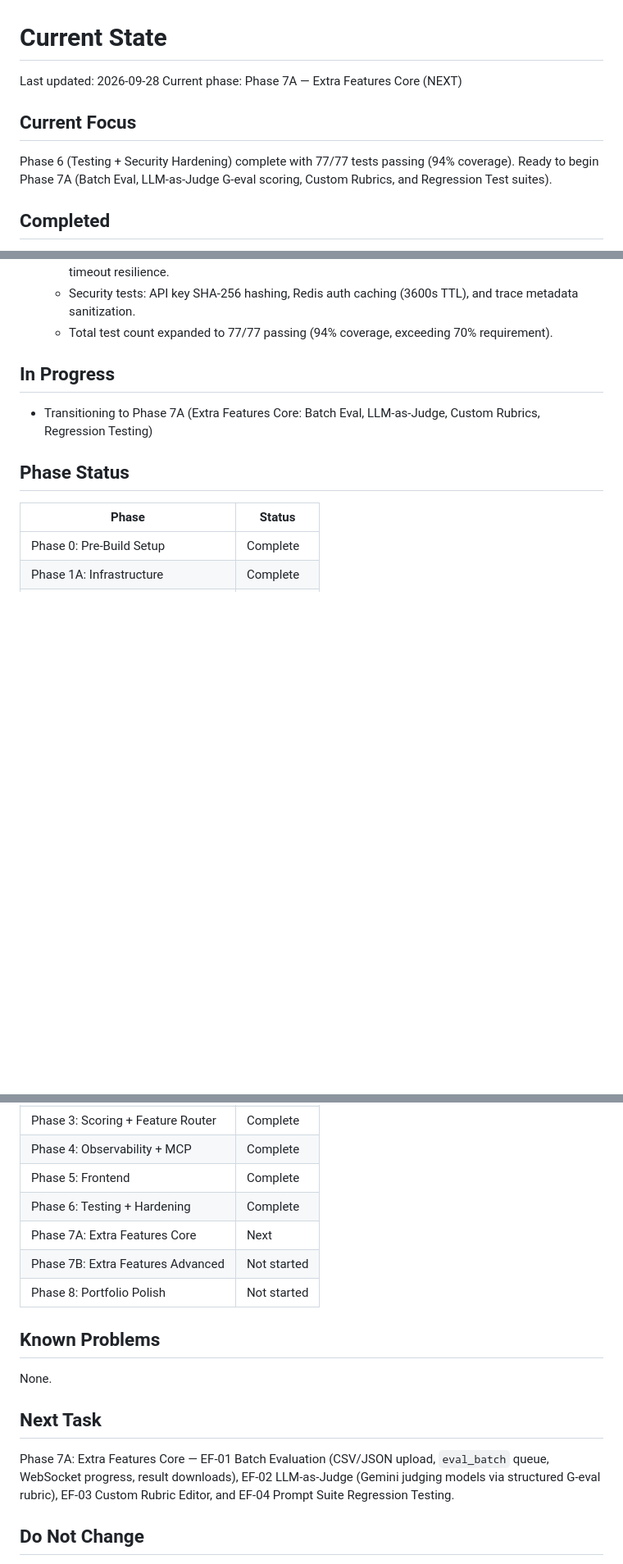
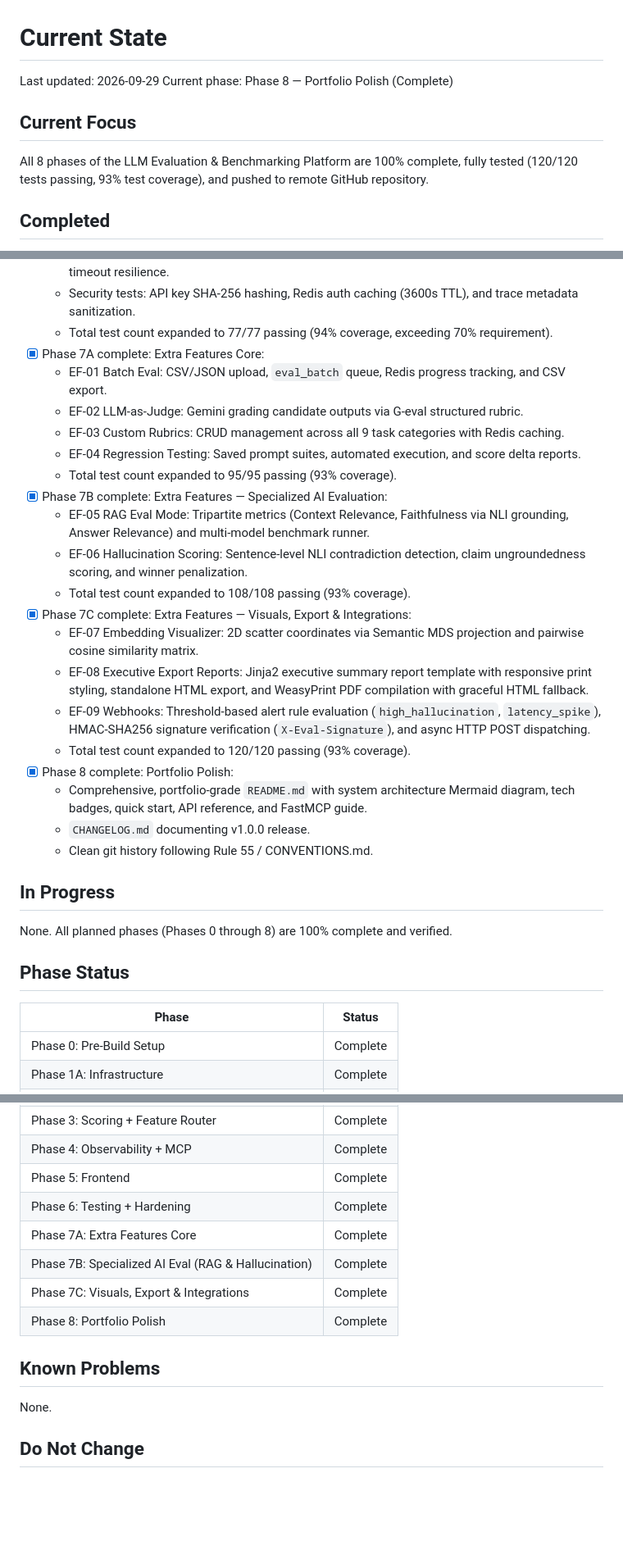
Before and after one commit to Yash-lab01/LLM-Eval-Platform, a Markdown page: context/CURRENT_STATE.md, 3 parts joined by grey strips. Shown at 82% size. GitHub-like rendering; blank space fills up the shorter version.

Commit message:
docs(context): mark Phase 8 and all project phases complete

```diff
--- a/context/CURRENT_STATE.md
+++ b/context/CURRENT_STATE.md
@@ -1,10 +1,10 @@
 # Current State
 
-Last updated: 2026-09-28
-Current phase: Phase 7A — Extra Features Core (NEXT)
+Last updated: 2026-09-29
+Current phase: Phase 8 — Portfolio Polish (Complete)
 
 ## Current Focus
-Phase 6 (Testing + Security Hardening) complete with 77/77 tests passing (94% coverage). Ready to begin Phase 7A (Batch Eval, LLM-as-Judge G-eval scoring, Custom Rubrics, and Regression Test suites).
+All 8 phases of the LLM Evaluation & Benchmarking Platform are 100% complete, fully tested (120/120 tests passing, 93% test coverage), and pushed to remote GitHub repository.
 
 ## Completed
 - [x] All 5 docs written in /docs/
@@ -27,9 +27,28 @@ Phase 6 (Testing + Security Hardening) complete with 77/77 tests passing (94% co
   - Chaos failure injection tests: LiteLLM transient HTTP 429 exponential backoff retry and Ollama timeout resilience.
   - Security tests: API key SHA-256 hashing, Redis auth caching (3600s TTL), and trace metadata sanitization.
   - Total test count expanded to 77/77 passing (94% coverage, exceeding 70% requirement).
+- [x] Phase 7A complete: Extra Features Core:
+  - EF-01 Batch Eval: CSV/JSON upload, `eval_batch` queue, Redis progress tracking, and CSV export.
+  - EF-02 LLM-as-Judge: Gemini grading candidate outputs via G-eval structured rubric.
+  - EF-03 Custom Rubrics: CRUD management across all 9 task categories with Redis caching.
+  - EF-04 Regression Testing: Saved prompt suites, automated execution, and score delta reports.
+  - Total test count expanded to 95/95 passing (93% coverage).
+- [x] Phase 7B complete: Extra Features — Specialized AI Evaluation:
+  - EF-05 RAG Eval Mode: Tripartite metrics (Context Relevance, Faithfulness via NLI grounding, Answer Relevance) and multi-model benchmark runner.
+  - EF-06 Hallucination Scoring: Sentence-level NLI contradiction detection, claim ungroundedness scoring, and winner penalization.
+  - Total test count expanded to 108/108 passing (93% coverage).
+- [x] Phase 7C complete: Extra Features — Visuals, Export & Integrations:
+  - EF-07 Embedding Visualizer: 2D scatter coordinates via Semantic MDS projection and pairwise cosine similarity matrix.
+  - EF-08 Executive Export Reports: Jinja2 executive summary report template with responsive print styling, standalone HTML export, and WeasyPrint PDF compilation with graceful HTML fallback.
+  - EF-09 Webhooks: Threshold-based alert rule evaluation (`high_hallucination`, `latency_spike`), HMAC-SHA256 signature verification (`X-Eval-Signature`), and async HTTP POST dispatching.
+  - Total test count expanded to 120/120 passing (93% coverage).
+- [x] Phase 8 complete: Portfolio Polish:
+  - Comprehensive, portfolio-grade `README.md` with system architecture Mermaid diagram, tech badges, quick start, API reference, and FastMCP guide.
+  - `CHANGELOG.md` documenting v1.0.0 release.
+  - Clean git history following Rule 55 / CONVENTIONS.md.
 
 ## In Progress
-- Transitioning to Phase 7A (Extra Features Core: Batch Eval, LLM-as-Judge, Custom Rubrics, Regression Testing)
+None. All planned phases (Phases 0 through 8) are 100% complete and verified.
 
 ## Phase Status
 | Phase | Status |
@@ -42,15 +61,13 @@ Phase 6 (Testing + Security Hardening) complete with 77/77 tests passing (94% co
 | Phase 4: Observability + MCP | Complete |
 | Phase 5: Frontend | Complete |
 | Phase 6: Testing + Hardening | Complete |
-| Phase 7A: Extra Features Core | Next |
-| Phase 7B: Extra Features Advanced | Not started |
-| Phase 8: Portfolio Polish | Not started |
+| Phase 7A: Extra Features Core | Complete |
+| Phase 7B: Specialized AI Eval (RAG & Hallucination) | Complete |
+| Phase 7C: Visuals, Export & Integrations | Complete |
+| Phase 8: Portfolio Polish | Complete |
 
 ## Known Problems
 None.
-
-## Next Task
-Phase 7A: Extra Features Core — EF-01 Batch Evaluation (CSV/JSON upload, `eval_batch` queue, WebSocket progress, result downloads), EF-02 LLM-as-Judge (Gemini judging models via structured G-eval rubric), EF-03 Custom Rubric Editor, and EF-04 Prompt Suite Regression Testing.
 
 ## Do Not Change
 - ModelID enum values (LiteLLM prefix format must match exactly)
```
